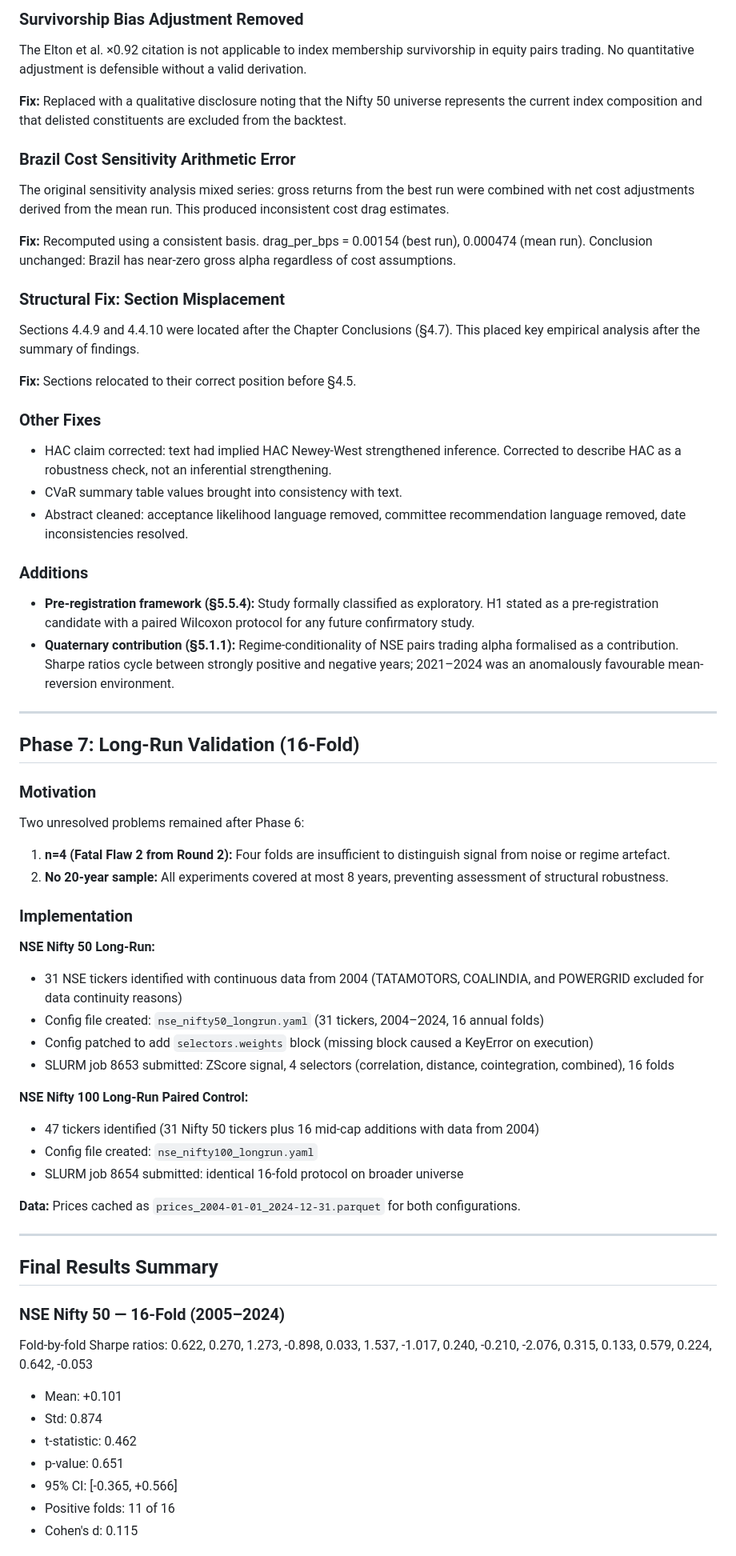
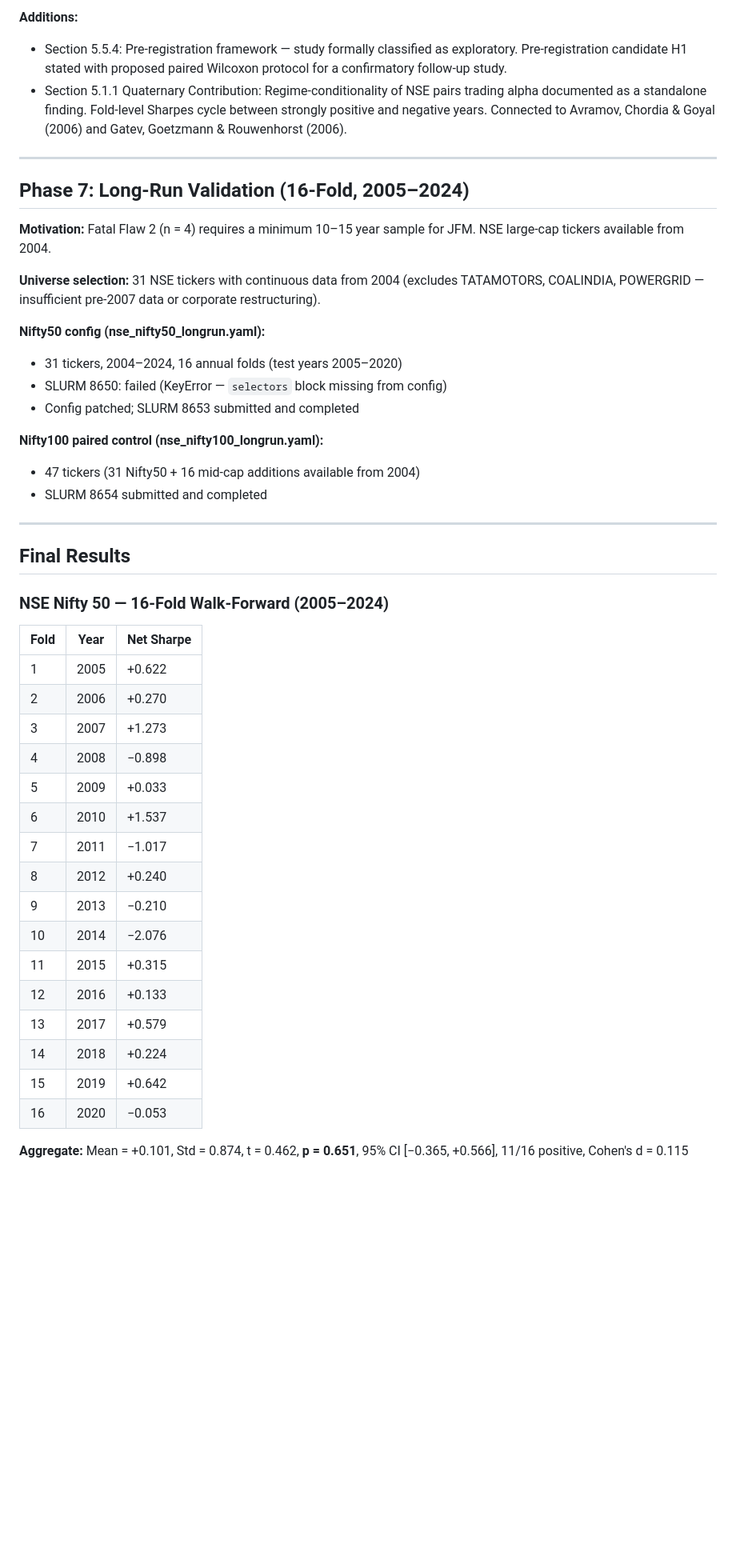
Before and after one commit to YashSarang/Hybrid-Pairs-Trading-Ensemble, a Markdown page: WHAT_I_DID.md, the part around one of its changes. Shown at 80% size. Drawn GitHub-style; blank space fills up the shorter version.

```diff
--- a/WHAT_I_DID.md
+++ b/WHAT_I_DID.md
@@ -219,66 +187,49 @@ CVaR had been computed using 2024–2026 out-of-sample deployment data, not the
 
-### Survivorship Bias Adjustment Removed
-The Elton et al. ×0.92 citation is not applicable to index membership survivorship in equity pairs trading. No quantitative adjustment is defensible without a valid derivation.
-
-**Fix:** Replaced with a qualitative disclosure noting that the Nifty 50 universe represents the current index composition and that delisted constituents are excluded from the backtest.
-
-### Brazil Cost Sensitivity Arithmetic Error
-The original sensitivity analysis mixed series: gross returns from the best run were combined with net cost adjustments derived from the mean run. This produced inconsistent cost drag estimates.
-
-**Fix:** Recomputed using a consistent basis. drag_per_bps = 0.00154 (best run), 0.000474 (mean run). Conclusion unchanged: Brazil has near-zero gross alpha regardless of cost assumptions.
-
-### Structural Fix: Section Misplacement
-Sections 4.4.9 and 4.4.10 were located after the Chapter Conclusions (§4.7). This placed key empirical analysis after the summary of findings.
-
-**Fix:** Sections relocated to their correct position before §4.5.
-
-### Other Fixes
-- HAC claim corrected: text had implied HAC Newey-West strengthened inference. Corrected to describe HAC as a robustness check, not an inferential strengthening.
-- CVaR summary table values brought into consistency with text.
-- Abstract cleaned: acceptance likelihood language removed, committee recommendation language removed, date inconsistencies resolved.
-
-### Additions
-- **Pre-registration framework (§5.5.4):** Study formally classified as exploratory. H1 stated as a pre-registration candidate with a paired Wilcoxon protocol for any future confirmatory study.
-- **Quaternary contribution (§5.1.1):** Regime-conditionality of NSE pairs trading alpha formalised as a contribution. Sharpe ratios cycle between strongly positive and negative years; 2021–2024 was an anomalously favourable mean-reversion environment.
+**Additions:**
+- Section 5.5.4: Pre-registration framework — study formally classified as exploratory. Pre-registration candidate H1 stated with proposed paired Wilcoxon protocol for a confirmatory follow-up study.
+- Section 5.1.1 Quaternary Contribution: Regime-conditionality of NSE pairs trading alpha documented as a standalone finding. Fold-level Sharpes cycle between strongly positive and negative years. Connected to Avramov, Chordia & Goyal (2006) and Gatev, Goetzmann & Rouwenhorst (2006).
 
 ---
 
-## Phase 7: Long-Run Validation (16-Fold)
+## Phase 7: Long-Run Validation (16-Fold, 2005–2024)
 
-### Motivation
+**Motivation:** Fatal Flaw 2 (n = 4) requires a minimum 10–15 year sample for JFM. NSE large-cap tickers available from 2004.
 
-Two unresolved problems remained after Phase 6:
-1. **n=4 (Fatal Flaw 2 from Round 2):** Four folds are insufficient to distinguish signal from noise or regime artefact.
-2. **No 20-year sample:** All experiments covered at most 8 years, preventing assessment of structural robustness.
+**Universe selection:** 31 NSE tickers with continuous data from 2004 (excludes TATAMOTORS, COALINDIA, POWERGRID — insufficient pre-2007 data or corporate restructuring).
 
-### Implementation
+**Nifty50 config (nse_nifty50_longrun.yaml):**
+- 31 tickers, 2004–2024, 16 annual folds (test years 2005–2020)
+- SLURM 8650: failed (KeyError — `selectors` block missing from config)
+- Config patched; SLURM 8653 submitted and completed
 
-**NSE Nifty 50 Long-Run:**
-- 31 NSE tickers identified with continuous data from 2004 (TATAMOTORS, COALINDIA, and POWERGRID excluded for data continuity reasons)
-- Config file created: `nse_nifty50_longrun.yaml` (31 tickers, 2004–2024, 16 annual folds)
-- Config patched to add `selectors.weights` block (missing block caused a KeyError on execution)
-- SLURM job 8653 submitted: ZScore signal, 4 selectors (correlation, distance, cointegration, combined), 16 folds
-
-**NSE Nifty 100 Long-Run Paired Control:**
-- 47 tickers identified (31 Nifty 50 tickers plus 16 mid-cap additions with data from 2004)
-- Config file created: `nse_nifty100_longrun.yaml`
-- SLURM job 8654 submitted: identical 16-fold protocol on broader universe
-
-**Data:** Prices cached as `prices_2004-01-01_2024-12-31.parquet` for both configurations.
+**Nifty100 paired control (nse_nifty100_longrun.yaml):**
+- 47 tickers (31 Nifty50 + 16 mid-cap additions available from 2004)
+- SLURM 8654 submitted and completed
 
 ---
 
-## Final Results Summary
+## Final Results
 
-### NSE Nifty 50 — 16-Fold (2005–2024)
+### NSE Nifty 50 — 16-Fold Walk-Forward (2005–2024)
 
-Fold-by-fold Sharpe ratios: 0.622, 0.270, 1.273, -0.898, 0.033, 1.537, -1.017, 0.240, -0.210, -2.076, 0.315, 0.133, 0.579, 0.224, 0.642, -0.053
+| Fold | Year | Net Sharpe |
+|------|------|------------|
+| 1 | 2005 | +0.622 |
+| 2 | 2006 | +0.270 |
+| 3 | 2007 | +1.273 |
+| 4 | 2008 | −0.898 |
+| 5 | 2009 | +0.033 |
+| 6 | 2010 | +1.537 |
+| 7 | 2011 | −1.017 |
+| 8 | 2012 | +0.240 |
+| 9 | 2013 | −0.210 |
+| 10 | 2014 | −2.076 |
+| 11 | 2015 | +0.315 |
+| 12 | 2016 | +0.133 |
+| 13 | 2017 | +0.579 |
+| 14 | 2018 | +0.224 |
+| 15 | 2019 | +0.642 |
+| 16 | 2020 | −0.053 |
 
-- Mean: +0.101
-- Std: 0.874
-- t-statistic: 0.462
-- p-value: 0.651
-- 95% CI: [-0.365, +0.566]
-- Positive folds: 11 of 16
-- Cohen's d: 0.115
+**Aggregate:** Mean = +0.101, Std = 0.874, t = 0.462, **p = 0.651**, 95% CI [−0.365, +0.566], 11/16 positive, Cohen's d = 0.115
 
```
Also changed, not shown: other parts of WHAT_I_DID.md (+234 -225 lines).
